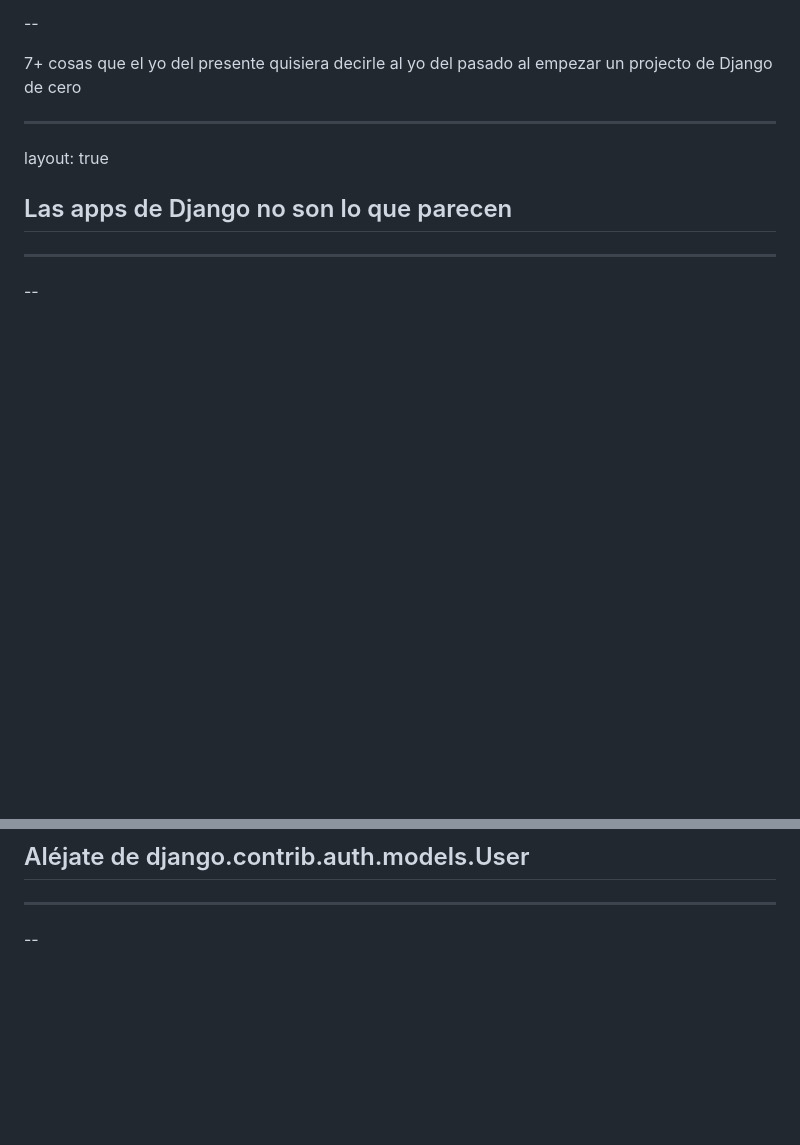
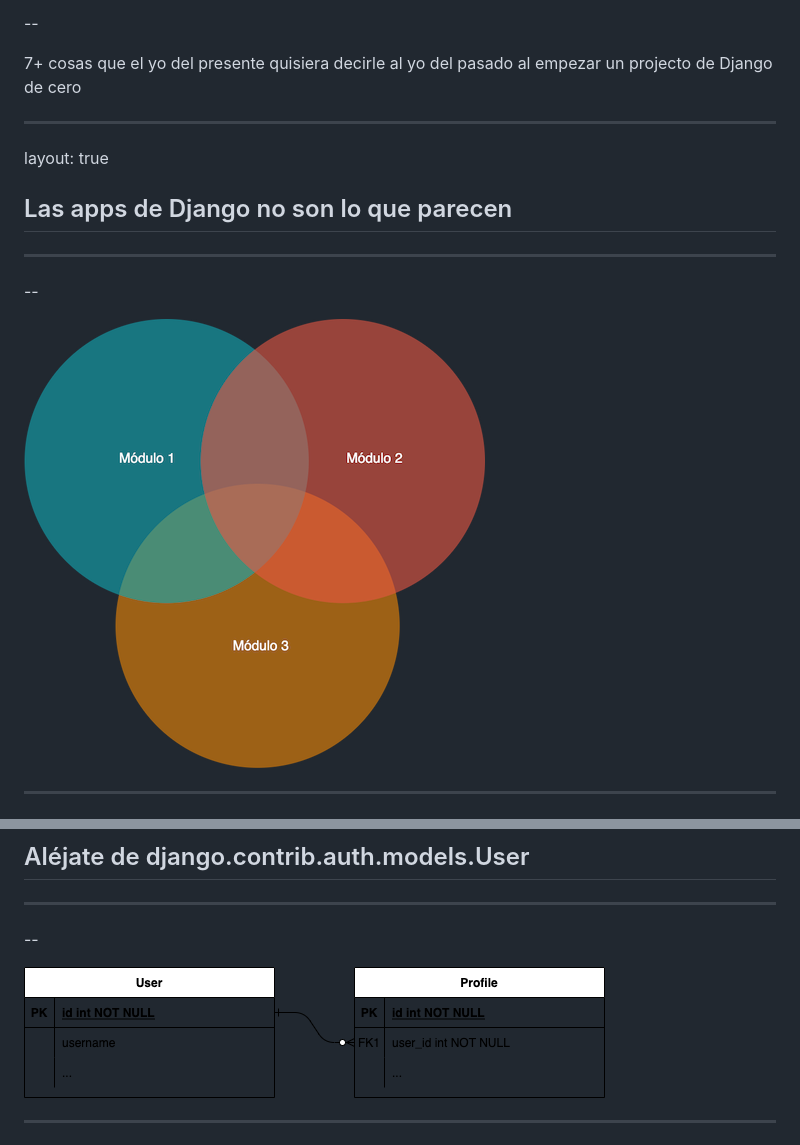
Before and after one commit to lorinkoz/talk-pythonpizzahlg22-backtothe, a Markdown page: slides.md, 2 parts joined by grey strips. Drawn GitHub-style; pictures changed too: images/promise-of-apps.png (added), images/user-profile.png (added); blank space fills up the shorter version.

Commit message:
Added some diagrams

```diff
--- a/slides.md
+++ b/slides.md
@@ -42,6 +42,10 @@ layout: true
 
 --
 
+![Diagrama de módulos](images/promise-of-apps.png)
+
+---
+
 ![Meme de varios Spiderman apuntándose unos a otros](images/spidermen.png)
 
 ???
@@ -59,6 +63,10 @@ layout: true
 ---
 
 --
+
+![Diagrama MER de usuario y perfil](images/user-profile.png)
+
+---
 
 ![Truco de halar el mantel con copas en la mesa](images/tablecloth.jpeg)
 
```
